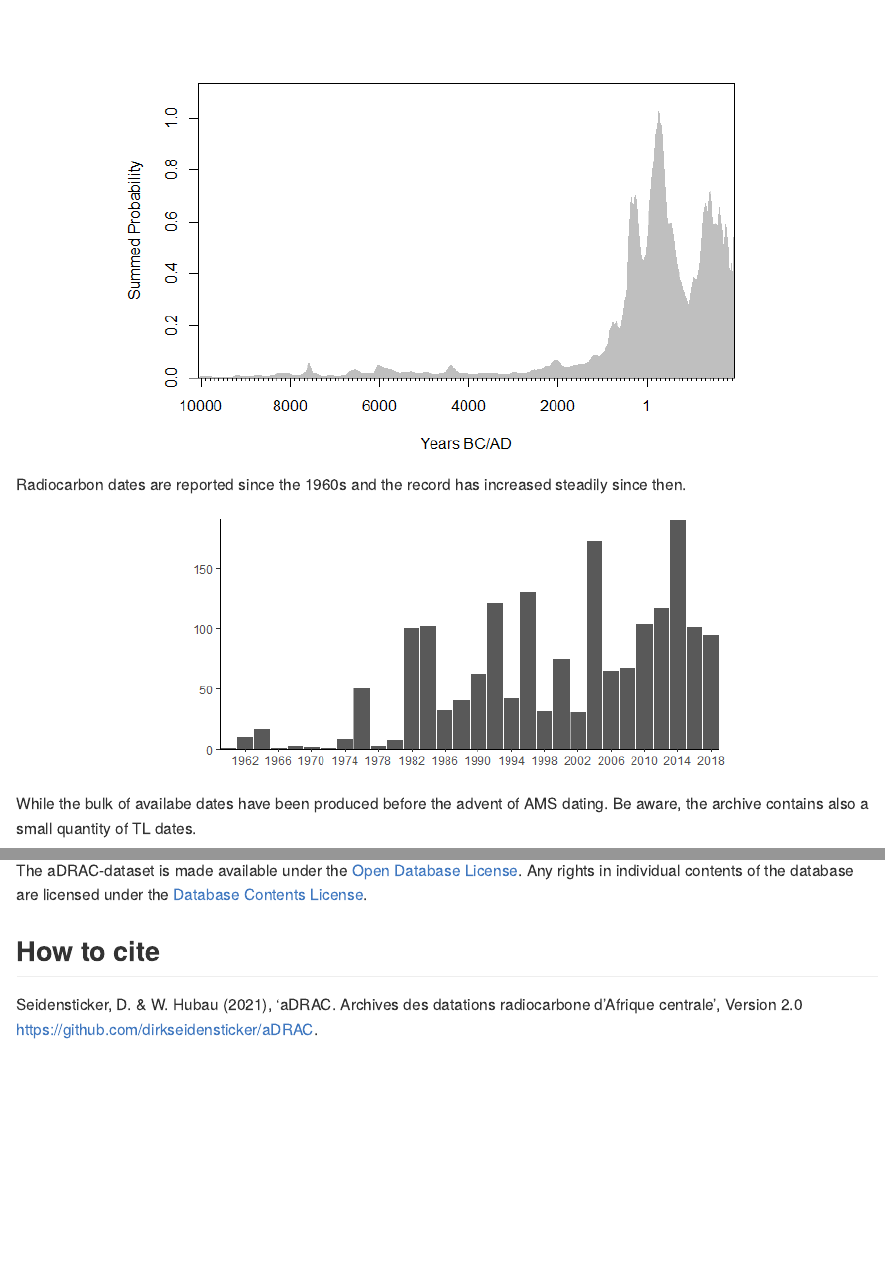
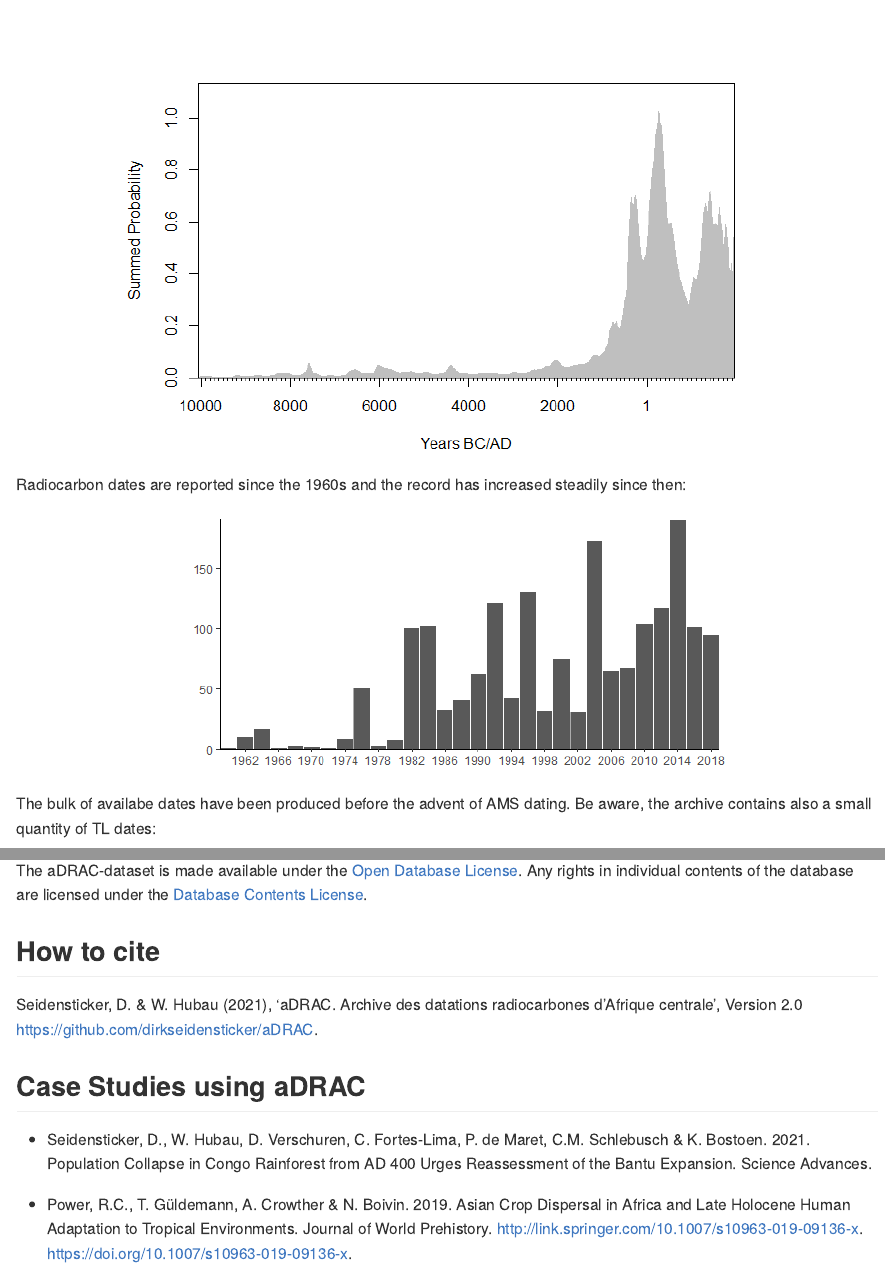
Before and after one commit to dirkseidensticker/aDRAC, an R Markdown document (README.Rmd): the page in a window 1100 px wide, from 1000 px down, and a second part further down, joined at a grey line. The pictures show the output file README.md that the author committed with the source, drawn offline in the style of GitHub; badge pictures from the web are left out.

````diff
--- a/README.Rmd
+++ b/README.Rmd
@@ -115,7 +115,7 @@
 plot(spd, calendar = 'BCAD')
 ```
 
-Radiocarbon dates are reported since the 1960s and the record has increased steadily since then.
+Radiocarbon dates are reported since the 1960s and the record has increased steadily since then:
 
 ```{r Historgram, fig.height = 3, fig.width = 6, fig.align = "center", echo=FALSE}
 publ <- gsub("([0-9]+).*$", "\\1", a$SOURCE) # initial publication, crop after first set of numbers
@@ -130,7 +130,7 @@
   theme_classic()
 ```
 
-While the bulk of availabe dates have been produced before the advent of AMS dating. Be aware, the archive contains also a small quantity of TL dates.
+The bulk of availabe dates have been produced before the advent of AMS dating. Be aware, the archive contains also a small quantity of TL dates:
 
 ```{r fig.height = 3, fig.width = 3, fig.align = "center", echo=FALSE}
 method <- as.data.frame(table(a$METHOD))
@@ -192,4 +192,10 @@
 
 ## How to cite
 
-Seidensticker, D. & W. Hubau (2021), ‘aDRAC. Archives des datations radiocarbone d'Afrique centrale’, Version 2.0 <https://github.com/dirkseidensticker/aDRAC>.
+Seidensticker, D. & W. Hubau (2021), ‘aDRAC. Archive des datations radiocarbones d’Afrique centrale’, Version 2.0 <https://github.com/dirkseidensticker/aDRAC>.
+
+## Case Studies using aDRAC
+
+- Seidensticker, D., W. Hubau, D. Verschuren, C. Fortes-Lima, P. de Maret, C.M. Schlebusch & K. Bostoen. 2021. Population Collapse in Congo Rainforest from AD 400 Urges Reassessment of the Bantu Expansion. Science Advances.
+
+- Power, R.C., T. Güldemann, A. Crowther & N. Boivin. 2019. Asian Crop Dispersal in Africa and Late Holocene Human Adaptation to Tropical Environments. Journal of World Prehistory. http://link.springer.com/10.1007/s10963-019-09136-x. https://doi.org/10.1007/s10963-019-09136-x.
````
Also changed, not shown: README.md, README_files/figure-gfm/unnamed-chunk-3-1.png, README.Rmd (8 more changed lines).
